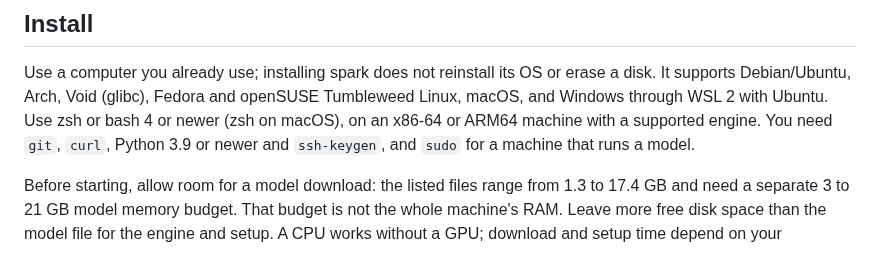
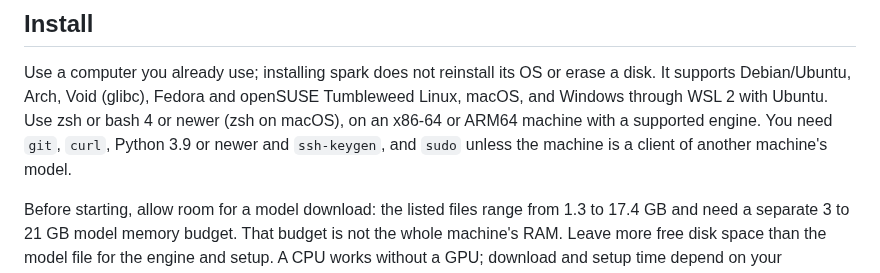
Before and after one commit to forgewright-ai/spark, a Markdown page: README.md, the part around the change. GitHub-like rendering.

```diff
--- a/README.md
+++ b/README.md
@@ -23,8 +23,8 @@ OS or erase a disk. It supports Debian/Ubuntu, Arch, Void (glibc),
 Fedora and openSUSE Tumbleweed Linux, macOS, and Windows through WSL 2
 with Ubuntu. Use zsh or bash 4 or newer (zsh on macOS), on an x86-64
 or ARM64 machine with a supported engine. You need `git`, `curl`,
-Python 3.9 or newer and `ssh-keygen`, and `sudo` for a machine that
-runs a model.
+Python 3.9 or newer and `ssh-keygen`, and `sudo` unless the machine is
+a client of another machine's model.
 
 Before starting, allow room for a model download: the listed files
 range from 1.3 to 17.4 GB and need a separate 3 to 21 GB model memory
```
Also changed, not shown: docs/INSTALL.md (+5 -3 lines).
